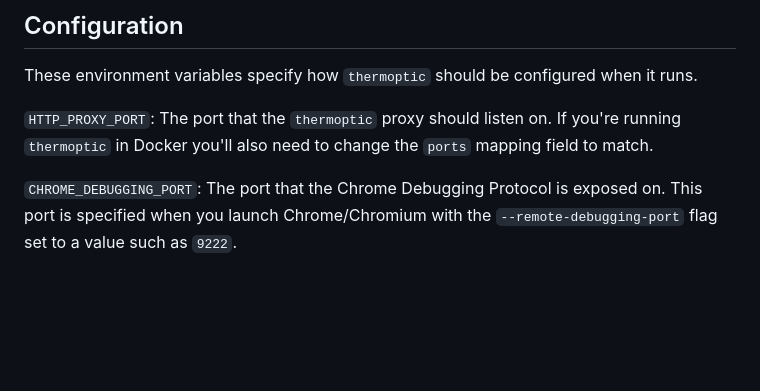
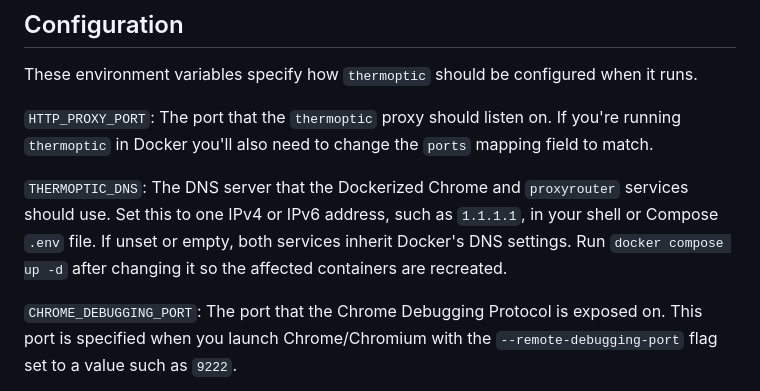
Before and after one commit to mandatoryprogrammer/thermoptic, a Markdown page: README.md, the part around the change. Rendered like a GitHub page; blank space fills up the shorter version.

Commit message:
Document shared DNS configuration in README

```diff
--- a/README.md
+++ b/README.md
@@ -196,6 +196,8 @@ These environment variables specify how `thermoptic` should be configured when i
 
 `HTTP_PROXY_PORT`: The port that the `thermoptic` proxy should listen on. If you're running `thermoptic` in Docker you'll also need to change the `ports` mapping field to match.
 
+`THERMOPTIC_DNS`: The DNS server that the Dockerized Chrome and `proxyrouter` services should use. Set this to one IPv4 or IPv6 address, such as `1.1.1.1`, in your shell or Compose `.env` file. If unset or empty, both services inherit Docker's DNS settings. Run `docker compose up -d` after changing it so the affected containers are recreated.
+
 `CHROME_DEBUGGING_PORT`: The port that the Chrome Debugging Protocol is exposed on. This port is specified when you launch Chrome/Chromium with the `--remote-debugging-port` flag set to a value such as `9222`.
 
 `CHROME_DEBUGGING_HOST`: The host that the Chrome Debugging Protocol is exposed on. This is often `127.0.0.1` if the browser is launched locally and `thermoptic` is not running in Docker. If it is running in Docker you may have to use `host.docker.internal`, see the [Docker docs](https://docs.docker.com/desktop/features/networking/#i-want-to-connect-from-a-container-to-a-service-on-the-host) for information.
```
